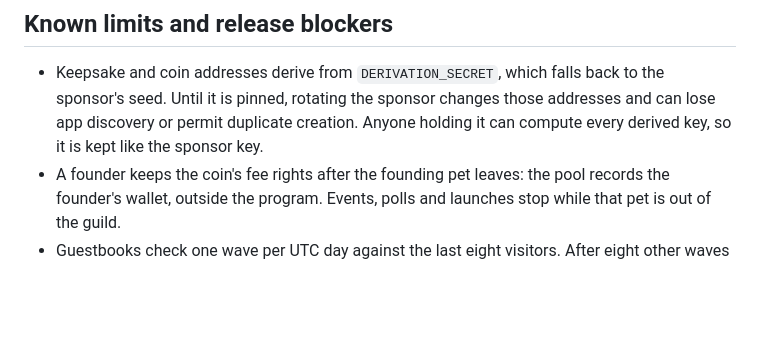
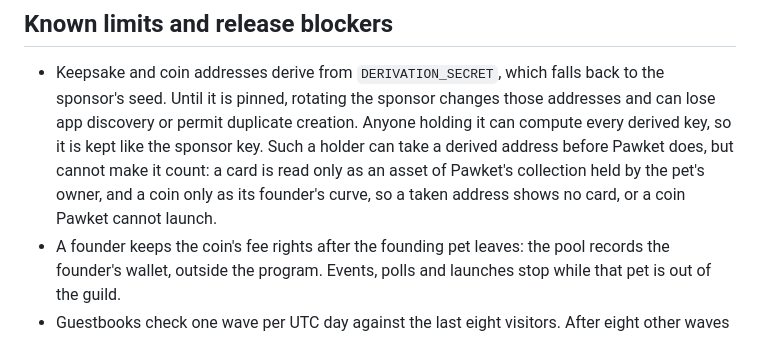
Before and after one commit to 0xuser64bit/pawket, a Markdown page: docs/SECURITY.md, the part around the change. Rendered like a GitHub page; blank space fills up the shorter version.

Commit message:
docs(security): what a holder of the derivation secret can take, and why it does not count

```diff
--- a/docs/SECURITY.md
+++ b/docs/SECURITY.md
@@ -96,7 +96,10 @@ are off; phone transfers exclude WebView storage. See `ANDROID.md`.
   back to the sponsor's seed. Until it is pinned, rotating the sponsor changes
   those addresses and can lose app discovery or permit duplicate creation.
   Anyone holding it can compute every derived key, so it is kept like the
-  sponsor key.
+  sponsor key. Such a holder can take a derived address before Pawket does,
+  but cannot make it count: a card is read only as an asset of Pawket's
+  collection held by the pet's owner, and a coin only as its founder's curve,
+  so a taken address shows no card, or a coin Pawket cannot launch.
 - A founder keeps the coin's fee rights after the founding pet leaves: the
   pool records the founder's wallet, outside the program. Events, polls and
   launches stop while that pet is out of the guild.
```
